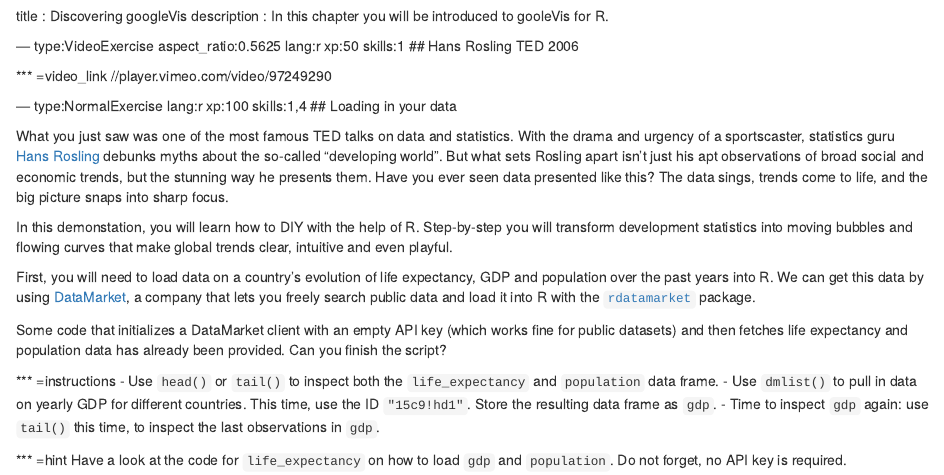
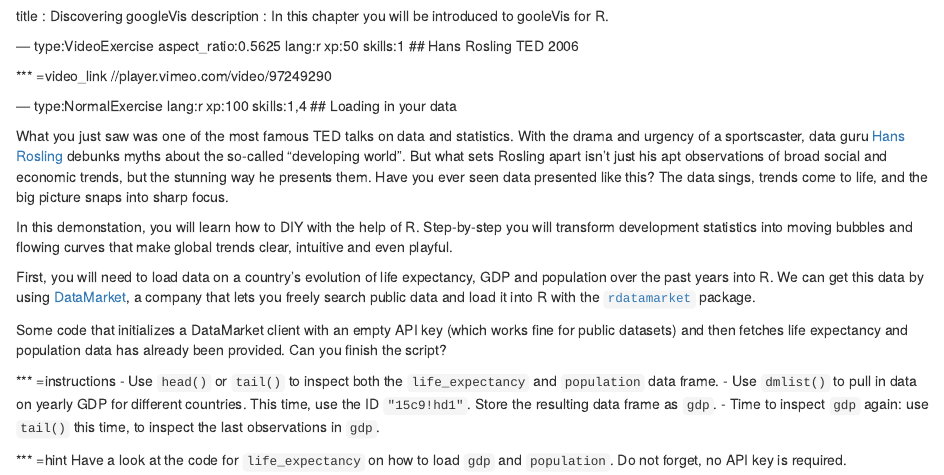
Before and after one commit to datacamp/courses-googlevis, an R Markdown document (chapter1.Rmd): the page in a window 1100 px wide, from its top. Rendered offline with R 4.5, knitr and Pandoc, with nearby package versions; some code elsewhere in the file could not run offline.

Commit message:
Update chapter1.Rmd

```diff
--- a/chapter1.Rmd
+++ b/chapter1.Rmd
@@ -12,7 +12,7 @@ description : In this chapter you will be introduced to gooleVis for R.
 --- type:NormalExercise lang:r xp:100 skills:1,4
 ##  Loading in your data
 
-What you just saw was one of the most famous TED talks on data and statistics. With the drama and urgency of a sportscaster, statistics guru [Hans Rosling](http://www.ted.com/speakers/hans_rosling) debunks myths about the so-called "developing world". But what sets Rosling apart isn't just his apt observations of broad social and economic trends, but the stunning way he presents them. Have you ever seen data presented like this? The data sings, trends come to life, and the big picture snaps into sharp focus.
+What you just saw was one of the most famous TED talks on data and statistics. With the drama and urgency of a sportscaster, data guru [Hans Rosling](http://www.ted.com/speakers/hans_rosling) debunks myths about the so-called "developing world". But what sets Rosling apart isn't just his apt observations of broad social and economic trends, but the stunning way he presents them. Have you ever seen data presented like this? The data sings, trends come to life, and the big picture snaps into sharp focus.
 
 In this demonstation, you will learn how to DIY with the help of R. Step-by-step you will transform development statistics into moving bubbles and flowing curves that make global trends clear, intuitive and even playful.
 
```
